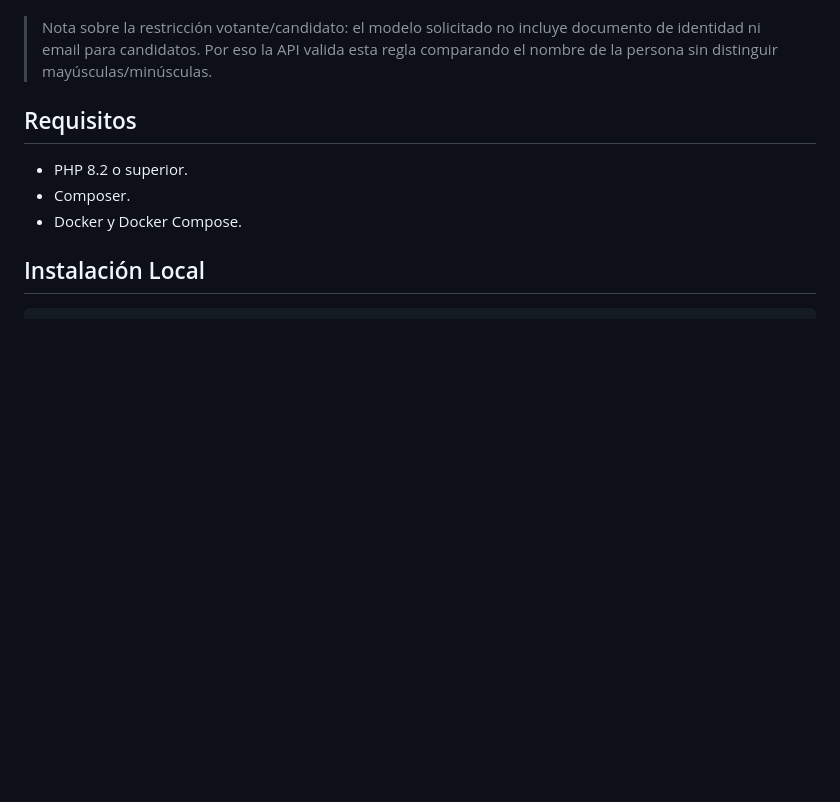
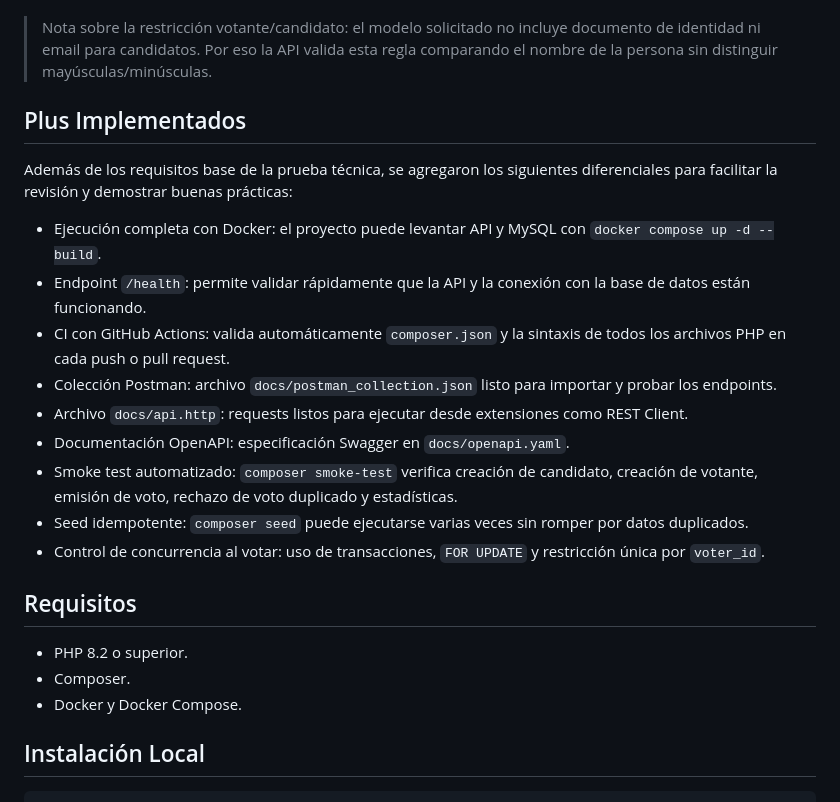
Before and after one commit to JuanRodriguez1221/Prueba-tecnica, a Markdown page: README.md, the part around the change. Drawn GitHub-style; blank space fills up the shorter version.

Commit message:
Document technical test plus features

```diff
--- a/README.md
+++ b/README.md
@@ -18,6 +18,20 @@ API RESTful en PHP 8.2 para gestionar votantes, candidatos, emisión única de v
 - CI con GitHub Actions para validación de Composer y sintaxis PHP.
 
 > Nota sobre la restricción votante/candidato: el modelo solicitado no incluye documento de identidad ni email para candidatos. Por eso la API valida esta regla comparando el nombre de la persona sin distinguir mayúsculas/minúsculas.
+
+## Plus Implementados
+
+Además de los requisitos base de la prueba técnica, se agregaron los siguientes diferenciales para facilitar la revisión y demostrar buenas prácticas:
+
+- Ejecución completa con Docker: el proyecto puede levantar API y MySQL con `docker compose up -d --build`.
+- Endpoint `/health`: permite validar rápidamente que la API y la conexión con la base de datos están funcionando.
+- CI con GitHub Actions: valida automáticamente `composer.json` y la sintaxis de todos los archivos PHP en cada push o pull request.
+- Colección Postman: archivo `docs/postman_collection.json` listo para importar y probar los endpoints.
+- Archivo `docs/api.http`: requests listos para ejecutar desde extensiones como REST Client.
+- Documentación OpenAPI: especificación Swagger en `docs/openapi.yaml`.
+- Smoke test automatizado: `composer smoke-test` verifica creación de candidato, creación de votante, emisión de voto, rechazo de voto duplicado y estadísticas.
+- Seed idempotente: `composer seed` puede ejecutarse varias veces sin romper por datos duplicados.
+- Control de concurrencia al votar: uso de transacciones, `FOR UPDATE` y restricción única por `voter_id`.
 
 ## Requisitos
 
```
